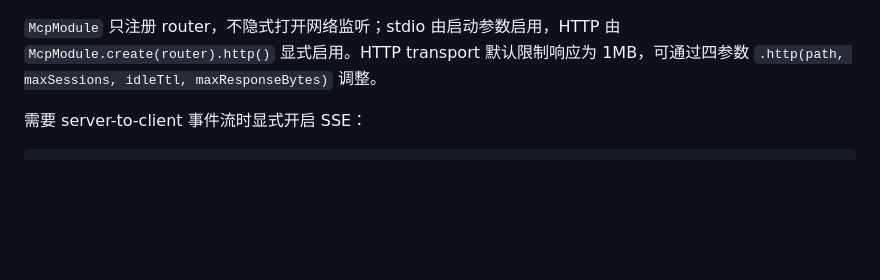
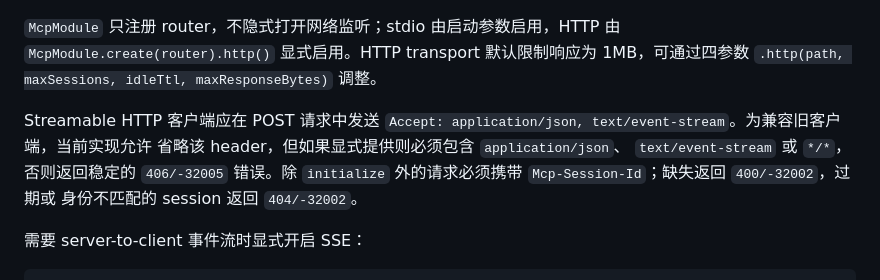
Before and after one commit to tianhaocui/aura, a Markdown page: docs/aura-mcp.md, the part around the change. Drawn GitHub-style; blank space fills up the shorter version.

Commit message:
Document MCP Streamable HTTP negotiation
Document Accept negotiation and missing versus expired session status codes so AI clients can construct valid MCP requests without parsing implementation details.

Constraint: documentation must describe compatibility allowances and stable error codes precisely
Rejected: claim strict Accept enforcement before legacy callers migrate
Confidence: high
Scope-risk: narrow
Directive: synchronize transport docs with every future protocol negotiation change
Tested: contract gate; package; git diff --check
Not-tested: rendered documentation links

```diff
--- a/docs/aura-mcp.md
+++ b/docs/aura-mcp.md
@@ -22,6 +22,13 @@ AuraApp.create()
 `McpModule` 只注册 router，不隐式打开网络监听；stdio 由启动参数启用，HTTP
 由 `McpModule.create(router).http()` 显式启用。HTTP transport 默认限制响应为
 1MB，可通过四参数 `.http(path, maxSessions, idleTtl, maxResponseBytes)` 调整。
+
+Streamable HTTP 客户端应在 POST 请求中发送
+`Accept: application/json, text/event-stream`。为兼容旧客户端，当前实现允许
+省略该 header，但如果显式提供则必须包含 `application/json`、
+`text/event-stream` 或 `*/*`，否则返回稳定的 `406/-32005` 错误。除
+`initialize` 外的请求必须携带 `Mcp-Session-Id`；缺失返回 `400/-32002`，过期或
+身份不匹配的 session 返回 `404/-32002`。
 
 需要 server-to-client 事件流时显式开启 SSE：
 
```
